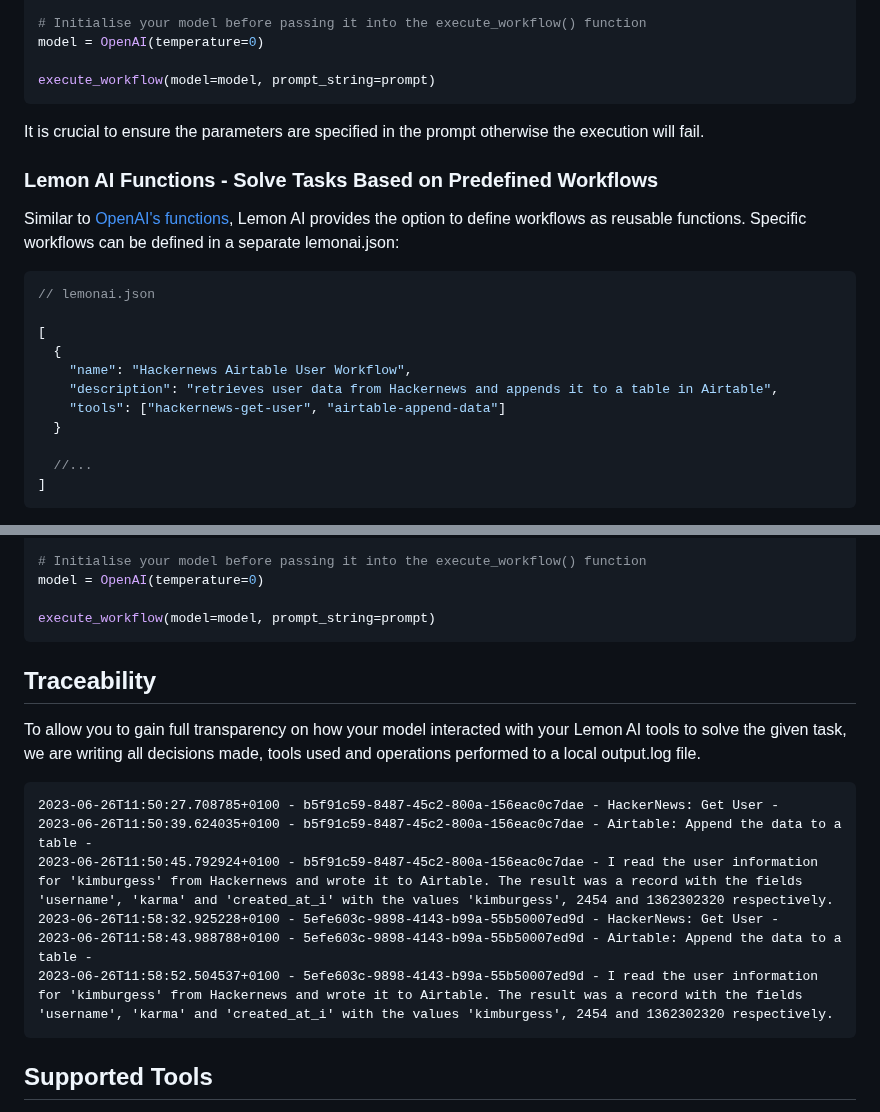
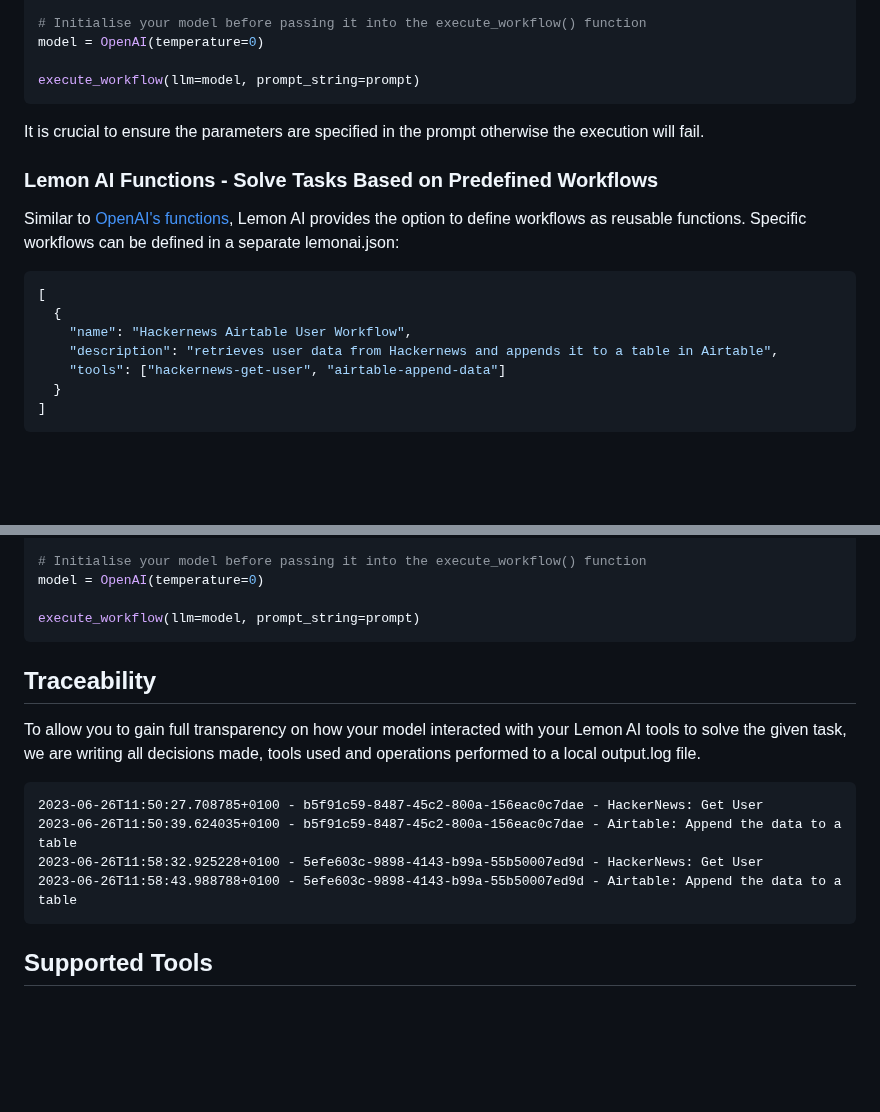
Before and after one commit to felixbrock/lemon-agent, a Markdown page: README.md, 2 parts joined by grey strips. GitHub-like rendering; blank space fills up the shorter version.

Commit message:
make adjustments to README

````diff
--- a/README.md
+++ b/README.md
@@ -48,7 +48,7 @@ and "created_at_i". Please make sure that Airtable does NOT automatically conver
 # Initialise your model before passing it into the execute_workflow() function
 model = OpenAI(temperature=0)
 
-execute_workflow(model=model, prompt_string=prompt)
+execute_workflow(llm=model, prompt_string=prompt)
 ```
 
 It is crucial to ensure the parameters are specified in the prompt otherwise the execution will fail.
@@ -58,16 +58,12 @@ It is crucial to ensure the parameters are specified in the prompt otherwise the
 Similar to [OpenAI's functions](https://openai.com/blog/function-calling-and-other-api-updates), Lemon AI provides the option to define workflows as reusable functions. Specific workflows can be defined in a separate lemonai.json:
 
 ```json
-// lemonai.json
-
 [
   {
     "name": "Hackernews Airtable User Workflow",
     "description": "retrieves user data from Hackernews and appends it to a table in Airtable",
     "tools": ["hackernews-get-user", "airtable-append-data"]
   }
-
-  //...
 ]
 ```
 
@@ -99,7 +95,7 @@ table. Please make sure that Airtable does NOT automatically convert the field t
 # Initialise your model before passing it into the execute_workflow() function
 model = OpenAI(temperature=0)
 
-execute_workflow(model=model, prompt_string=prompt)
+execute_workflow(llm=model, prompt_string=prompt)
 ```
 
 ## Traceability
@@ -107,12 +103,10 @@ execute_workflow(model=model, prompt_string=prompt)
 To allow you to gain full transparency on how your model interacted with your Lemon AI tools to solve the given task, we are writing all decisions made, tools used and operations performed to a local output.log file.
 
 ```log
-2023-06-26T11:50:27.708785+0100 - b5f91c59-8487-45c2-800a-156eac0c7dae - HackerNews: Get User -
-2023-06-26T11:50:39.624035+0100 - b5f91c59-8487-45c2-800a-156eac0c7dae - Airtable: Append the data to a table -
-2023-06-26T11:50:45.792924+0100 - b5f91c59-8487-45c2-800a-156eac0c7dae - I read the user information for 'kimburgess' from Hackernews and wrote it to Airtable. The result was a record with the fields 'username', 'karma' and 'created_at_i' with the values 'kimburgess', 2454 and 1362302320 respectively.
-2023-06-26T11:58:32.925228+0100 - 5efe603c-9898-4143-b99a-55b50007ed9d - HackerNews: Get User -
-2023-06-26T11:58:43.988788+0100 - 5efe603c-9898-4143-b99a-55b50007ed9d - Airtable: Append the data to a table -
-2023-06-26T11:58:52.504537+0100 - 5efe603c-9898-4143-b99a-55b50007ed9d - I read the user information for 'kimburgess' from Hackernews and wrote it to Airtable. The result was a record with the fields 'username', 'karma' and 'created_at_i' with the values 'kimburgess', 2454 and 1362302320 respectively.
+2023-06-26T11:50:27.708785+0100 - b5f91c59-8487-45c2-800a-156eac0c7dae - HackerNews: Get User
+2023-06-26T11:50:39.624035+0100 - b5f91c59-8487-45c2-800a-156eac0c7dae - Airtable: Append the data to a table
+2023-06-26T11:58:32.925228+0100 - 5efe603c-9898-4143-b99a-55b50007ed9d - HackerNews: Get User
+2023-06-26T11:58:43.988788+0100 - 5efe603c-9898-4143-b99a-55b50007ed9d - Airtable: Append the data to a table
 ```
 
 ## Supported Tools
````
